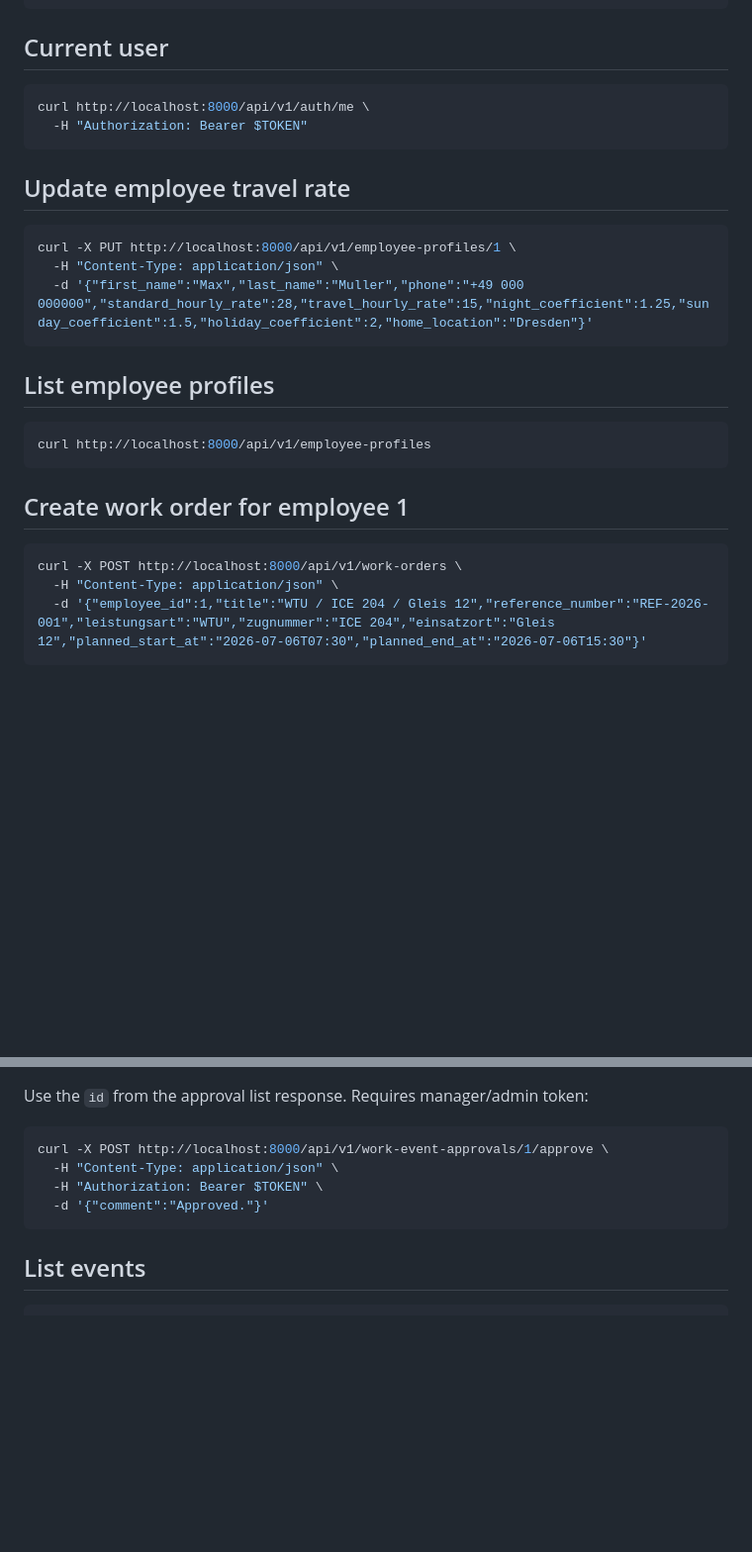
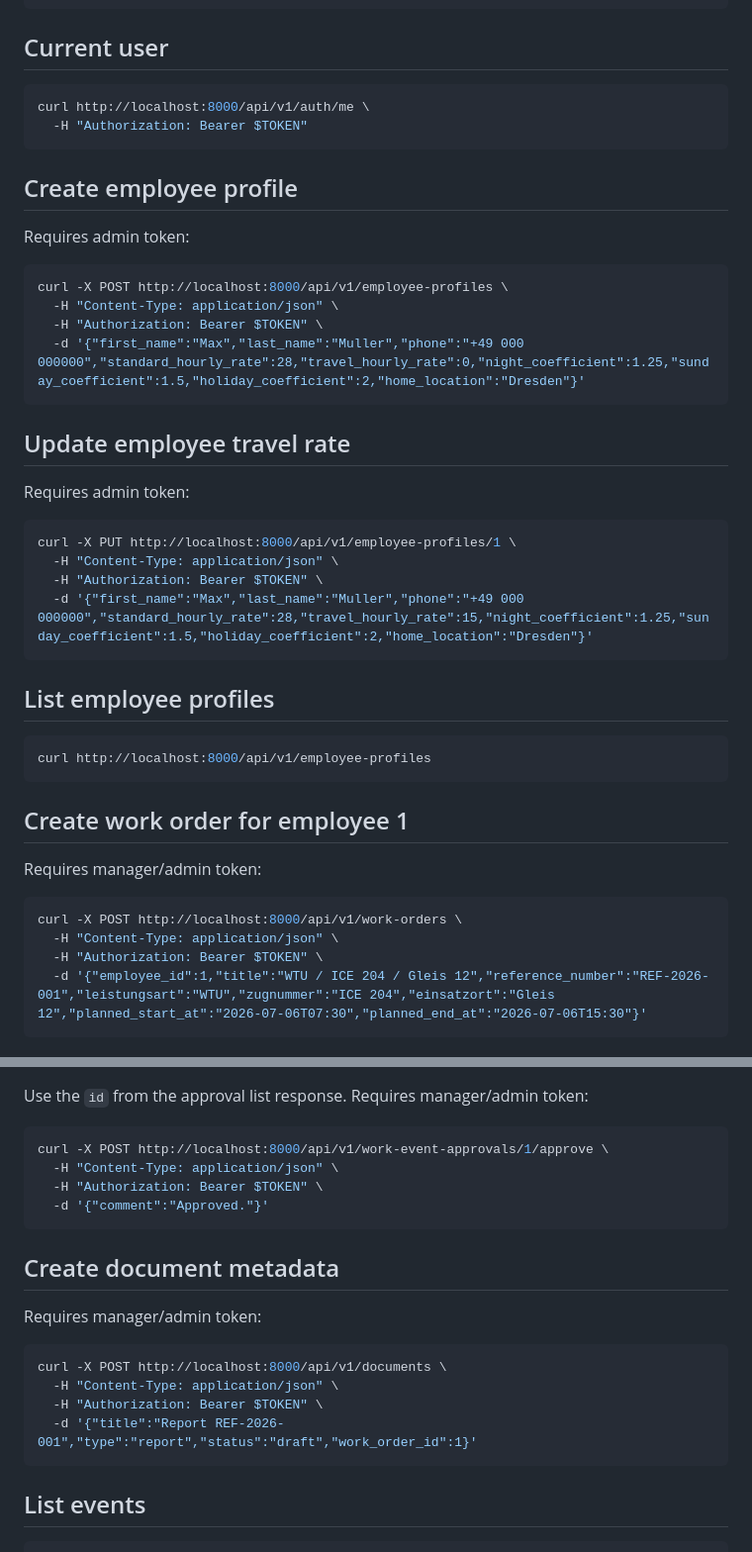
Before and after one commit to Webartdp/rail-crm-platform, a Markdown page: docs/WORK_EVENT_API_TESTS.md, 2 parts joined by grey strips. Shown at 99% size. Rendered like a GitHub page; blank space fills up the shorter version.

Commit message:
Require tokens for protected API test actions

````diff
--- a/docs/WORK_EVENT_API_TESTS.md
+++ b/docs/WORK_EVENT_API_TESTS.md
@@ -45,11 +37,25 @@ curl http://localhost:8000/api/v1/auth/me \
   -H "Authorization: Bearer $TOKEN"
 ```
 
+## Create employee profile
+
+Requires admin token:
+
+```bash
+curl -X POST http://localhost:8000/api/v1/employee-profiles \
+  -H "Content-Type: application/json" \
+  -H "Authorization: Bearer $TOKEN" \
+  -d '{"first_name":"Max","last_name":"Muller","phone":"+49 000 000000","standard_hourly_rate":28,"travel_hourly_rate":0,"night_coefficient":1.25,"sunday_coefficient":1.5,"holiday_coefficient":2,"home_location":"Dresden"}'
+```
+
 ## Update employee travel rate
+
+Requires admin token:
 
 ```bash
 curl -X PUT http://localhost:8000/api/v1/employee-profiles/1 \
   -H "Content-Type: application/json" \
+  -H "Authorization: Bearer $TOKEN" \
   -d '{"first_name":"Max","last_name":"Muller","phone":"+49 000 000000","standard_hourly_rate":28,"travel_hourly_rate":15,"night_coefficient":1.25,"sunday_coefficient":1.5,"holiday_coefficient":2,"home_location":"Dresden"}'
 ```
 
@@ -61,9 +67,12 @@ curl http://localhost:8000/api/v1/employee-profiles
 
 ## Create work order for employee 1
 
+Requires manager/admin token:
+
 ```bash
 curl -X POST http://localhost:8000/api/v1/work-orders \
   -H "Content-Type: application/json" \
+  -H "Authorization: Bearer $TOKEN" \
   -d '{"employee_id":1,"title":"WTU / ICE 204 / Gleis 12","reference_number":"REF-2026-001","leistungsart":"WTU","zugnummer":"ICE 204","einsatzort":"Gleis 12","planned_start_at":"2026-07-06T07:30","planned_end_at":"2026-07-06T15:30"}'
 ```
 
@@ -142,6 +151,17 @@ curl -X POST http://localhost:8000/api/v1/work-event-approvals/1/approve \
   -d '{"comment":"Approved."}'
 ```
 
+## Create document metadata
+
+Requires manager/admin token:
+
+```bash
+curl -X POST http://localhost:8000/api/v1/documents \
+  -H "Content-Type: application/json" \
+  -H "Authorization: Bearer $TOKEN" \
+  -d '{"title":"Report REF-2026-001","type":"report","status":"draft","work_order_id":1}'
+```
+
 ## List events
 
 ```bash
````
Also changed, not shown: other parts of docs/WORK_EVENT_API_TESTS.md (+0 -8 lines).
